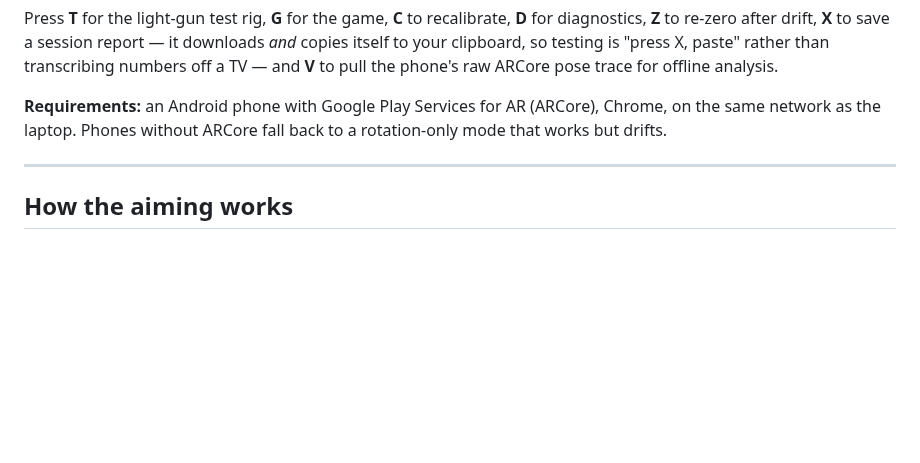
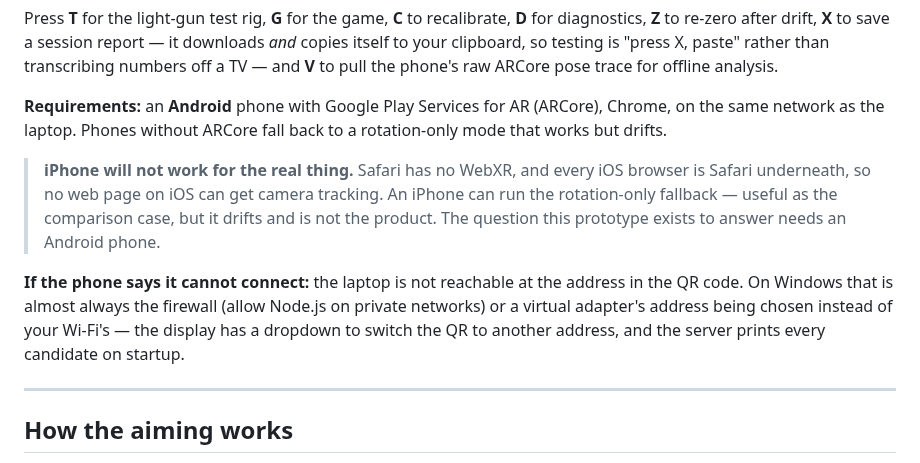
Before and after one commit to pabsamuel/boxdrank, a Markdown page: lightgun/README.md, the part around the change. GitHub-like rendering; blank space fills up the shorter version.

```diff
--- a/lightgun/README.md
+++ b/lightgun/README.md
@@ -33,8 +33,18 @@ Press **T** for the light-gun test rig, **G** for the game, **C** to recalibrate
 your clipboard, so testing is "press X, paste" rather than transcribing numbers off a TV — and **V**
 to pull the phone's raw ARCore pose trace for offline analysis.
 
-**Requirements:** an Android phone with Google Play Services for AR (ARCore), Chrome, on the same
+**Requirements:** an **Android** phone with Google Play Services for AR (ARCore), Chrome, on the same
 network as the laptop. Phones without ARCore fall back to a rotation-only mode that works but drifts.
+
+> **iPhone will not work for the real thing.** Safari has no WebXR, and every iOS browser is Safari
+> underneath, so no web page on iOS can get camera tracking. An iPhone can run the rotation-only
+> fallback — useful as the comparison case, but it drifts and is not the product. The question this
+> prototype exists to answer needs an Android phone.
+
+**If the phone says it cannot connect:** the laptop is not reachable at the address in the QR code.
+On Windows that is almost always the firewall (allow Node.js on private networks) or a virtual
+adapter's address being chosen instead of your Wi-Fi's — the display has a dropdown to switch the QR
+to another address, and the server prints every candidate on startup.
 
 ---
 
```
Also changed, not shown: lightgun/docs/shot-calibrate.png, lightgun/docs/shot-game.png, lightgun/docs/shot-test.png, lightgun/docs/shot-two-player.png, 6 other files.
